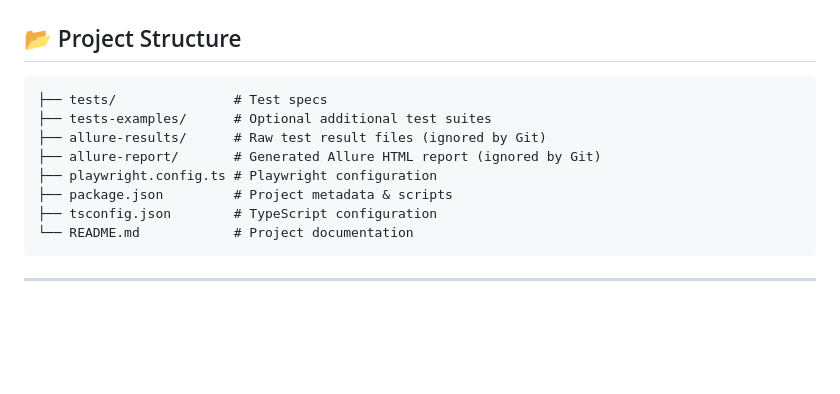
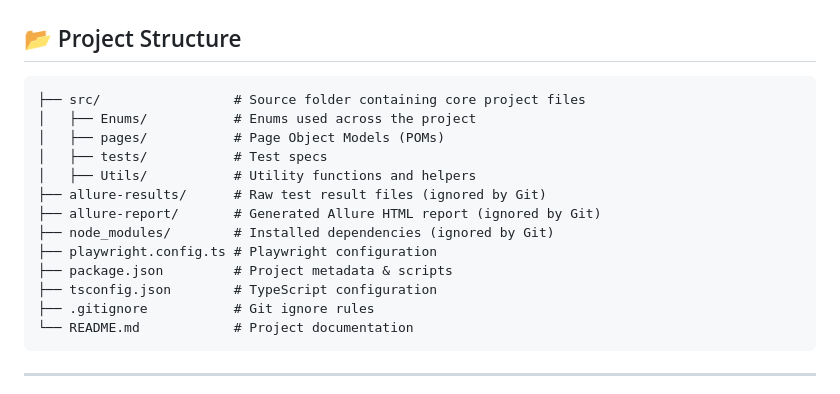
Before and after one commit to nairdacool/playwright-mediamarkt-e2e, a Markdown page: README.md, the part around the change. Drawn GitHub-style; blank space fills up the shorter version.

````diff
--- a/README.md
+++ b/README.md
@@ -8,13 +8,18 @@ This repository contains a complete setup for **end-to-end (E2E) automated testi
 
 ## 📂 Project Structure
 ```plaintext
-├── tests/               # Test specs
-├── tests-examples/      # Optional additional test suites
+├── src/                 # Source folder containing core project files
+│   ├── Enums/           # Enums used across the project
+│   ├── pages/           # Page Object Models (POMs)
+│   ├── tests/           # Test specs
+│   ├── Utils/           # Utility functions and helpers
 ├── allure-results/      # Raw test result files (ignored by Git)
 ├── allure-report/       # Generated Allure HTML report (ignored by Git)
+├── node_modules/        # Installed dependencies (ignored by Git)
 ├── playwright.config.ts # Playwright configuration
 ├── package.json         # Project metadata & scripts
 ├── tsconfig.json        # TypeScript configuration
+├── .gitignore           # Git ignore rules
 └── README.md            # Project documentation
 ```
 
````
